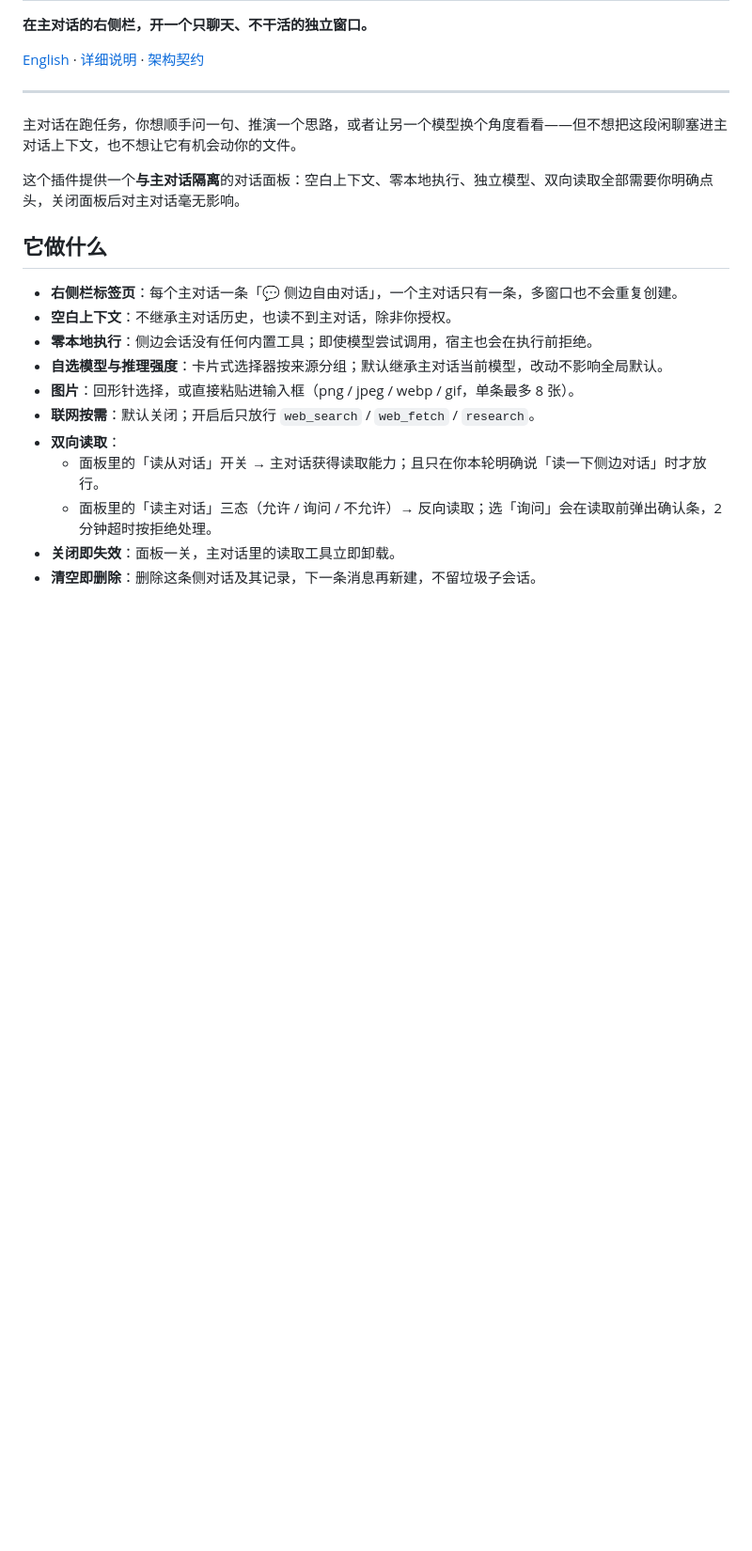
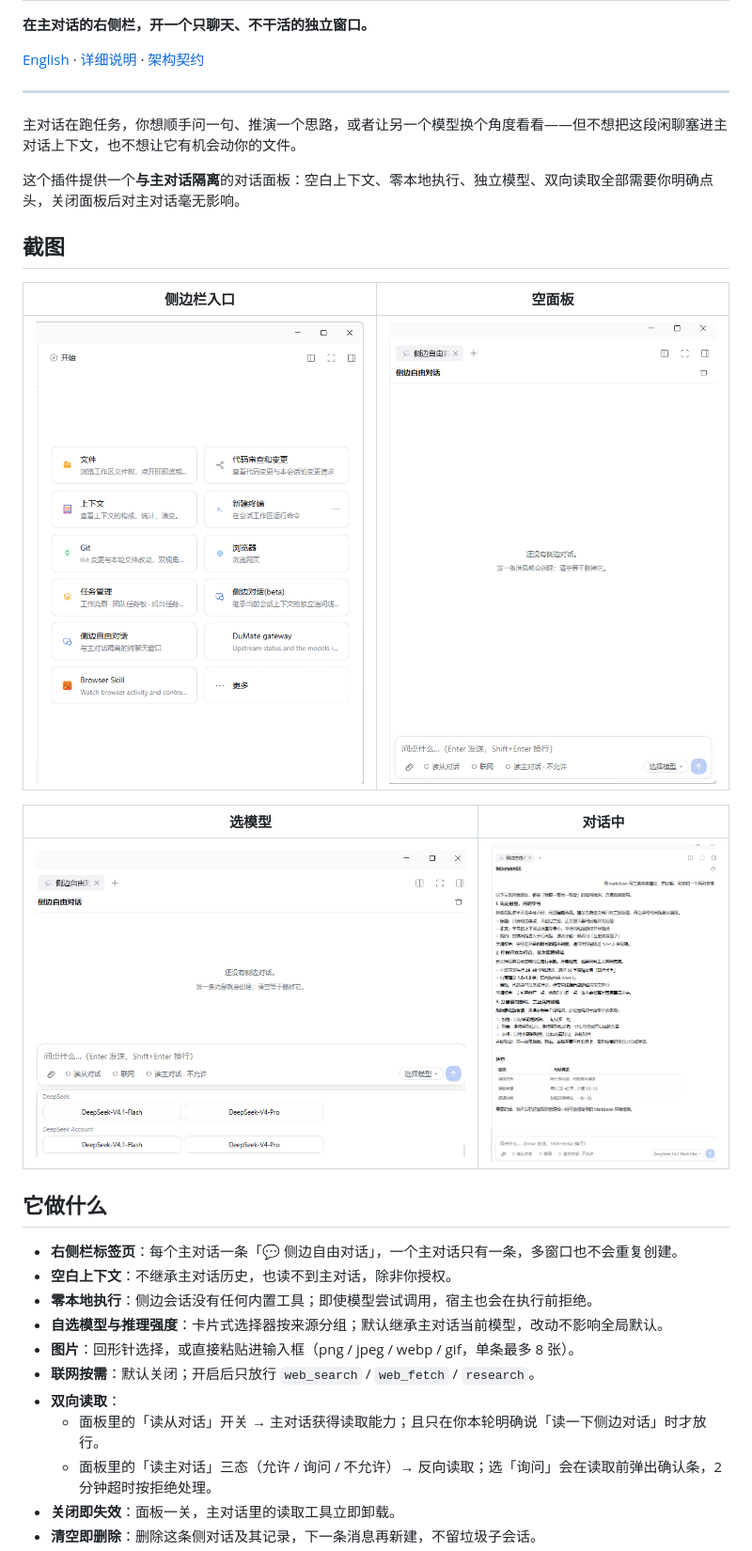
Before and after one commit to qiuyunhui666-sketch/dsh-freedomchat, a Markdown page: README.zh-CN.md, the part around the change. Shown at 94% size. Rendered like a GitHub page; pictures changed too: assets/screenshot-chat.png (added), assets/screenshot-entry.png (added), assets/screenshot-models.png (added); blank space fills up the shorter version.

```diff
--- a/README.zh-CN.md
+++ b/README.zh-CN.md
@@ -9,6 +9,16 @@
 主对话在跑任务，你想顺手问一句、推演一个思路，或者让另一个模型换个角度看看——但不想把这段闲聊塞进主对话上下文，也不想让它有机会动你的文件。
 
 这个插件提供一个**与主对话隔离**的对话面板：空白上下文、零本地执行、独立模型、双向读取全部需要你明确点头，关闭面板后对主对话毫无影响。
+
+## 截图
+
+| 侧边栏入口 | 空面板 |
+| --- | --- |
+| ![侧边栏入口](assets/screenshot-entry.png) | ![空面板](assets/screenshot-panel.png) |
+
+| 选模型 | 对话中 |
+| --- | --- |
+| ![选模型](assets/screenshot-models.png) | ![对话](assets/screenshot-chat.png) |
 
 ## 它做什么
 
```
Also changed, not shown: README.md (+10 -0 lines), 2 other files.
